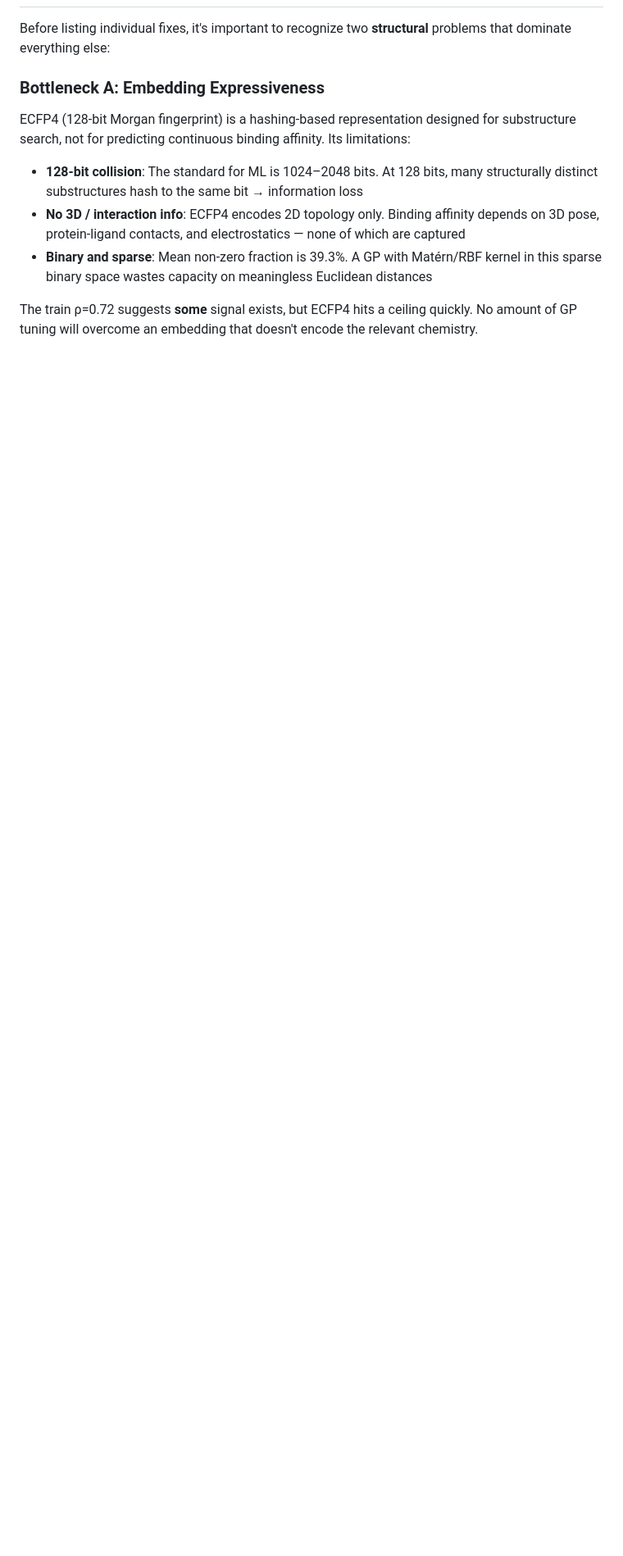
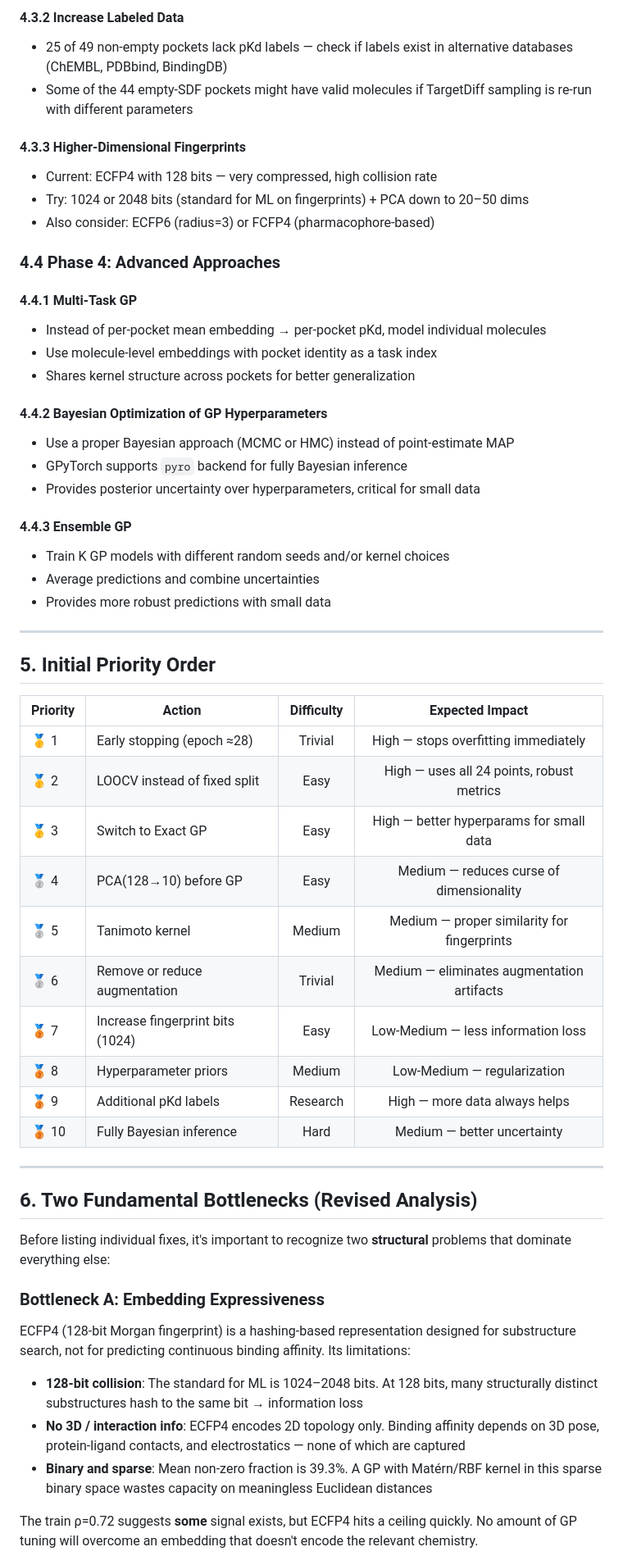
Before and after one commit to EasonYD88/BayesDiff, a Markdown page: doc/gp_analysis_and_optimization.md, the part around one of its changes. Shown at 82% size. Rendered like a GitHub page; blank space fills up the shorter version.

```diff
--- a/doc/gp_analysis_and_optimization.md
+++ b/doc/gp_analysis_and_optimization.md
@@ -128,3 +201,49 @@ At each stage, information is lost. The final 16 real training points in 128-dim
+#### 4.3.2 Increase Labeled Data
+- 25 of 49 non-empty pockets lack pKd labels — check if labels exist in alternative databases (ChEMBL, PDBbind, BindingDB)
+- Some of the 44 empty-SDF pockets might have valid molecules if TargetDiff sampling is re-run with different parameters
+
+#### 4.3.3 Higher-Dimensional Fingerprints
+- Current: ECFP4 with 128 bits — very compressed, high collision rate
+- Try: 1024 or 2048 bits (standard for ML on fingerprints) + PCA down to 20–50 dims
+- Also consider: ECFP6 (radius=3) or FCFP4 (pharmacophore-based)
+
+### 4.4 Phase 4: Advanced Approaches
+
+#### 4.4.1 Multi-Task GP
+- Instead of per-pocket mean embedding → per-pocket pKd, model individual molecules
+- Use molecule-level embeddings with pocket identity as a task index
+- Shares kernel structure across pockets for better generalization
+
+#### 4.4.2 Bayesian Optimization of GP Hyperparameters
+- Use a proper Bayesian approach (MCMC or HMC) instead of point-estimate MAP
+- GPyTorch supports `pyro` backend for fully Bayesian inference
+- Provides posterior uncertainty over hyperparameters, critical for small data
+
+#### 4.4.3 Ensemble GP
+- Train K GP models with different random seeds and/or kernel choices
+- Average predictions and combine uncertainties
+- Provides more robust predictions with small data
+
+---
+
+## 5. Initial Priority Order
+
+| Priority | Action | Difficulty | Expected Impact |
+|----------|--------|:----------:|:---------------:|
+| 🥇 1 | Early stopping (epoch ≈28) | Trivial | High — stops overfitting immediately |
+| 🥇 2 | LOOCV instead of fixed split | Easy | High — uses all 24 points, robust metrics |
+| 🥇 3 | Switch to Exact GP | Easy | High — better hyperparams for small data |
+| 🥈 4 | PCA(128→10) before GP | Easy | Medium — reduces curse of dimensionality |
+| 🥈 5 | Tanimoto kernel | Medium | Medium — proper similarity for fingerprints |
+| 🥈 6 | Remove or reduce augmentation | Trivial | Medium — eliminates augmentation artifacts |
+| 🥉 7 | Increase fingerprint bits (1024) | Easy | Low-Medium — less information loss |
+| 🥉 8 | Hyperparameter priors | Medium | Low-Medium — regularization |
+| 🥉 9 | Additional pKd labels | Research | High — more data always helps |
+| 🥉 10 | Fully Bayesian inference | Hard | Medium — better uncertainty |
+
+---
+
+## 6. Two Fundamental Bottlenecks (Revised Analysis)
 
 Before listing individual fixes, it's important to recognize two **structural** problems that dominate everything else:
 
```
Also changed, not shown: other parts of doc/gp_analysis_and_optimization.md (+94 -21 lines).
